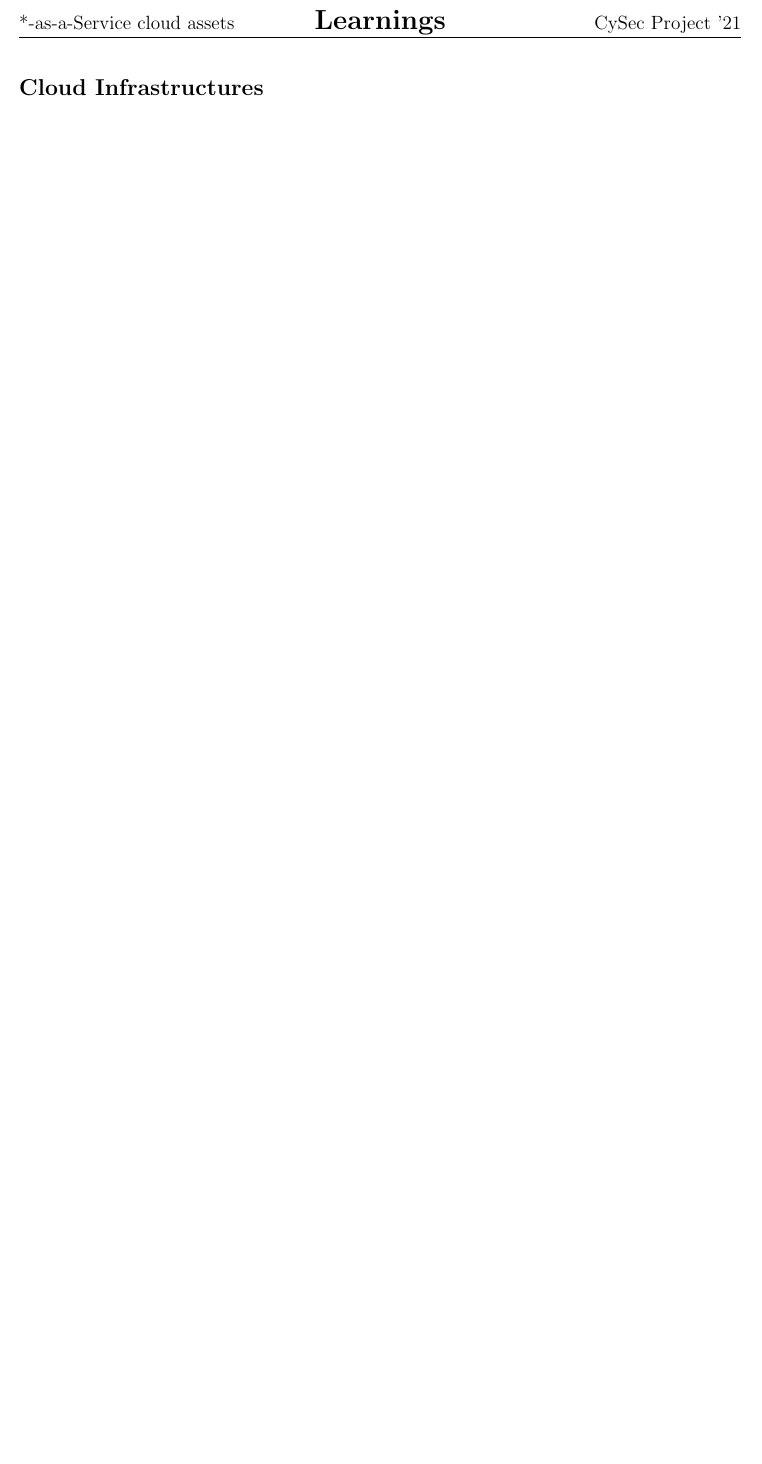
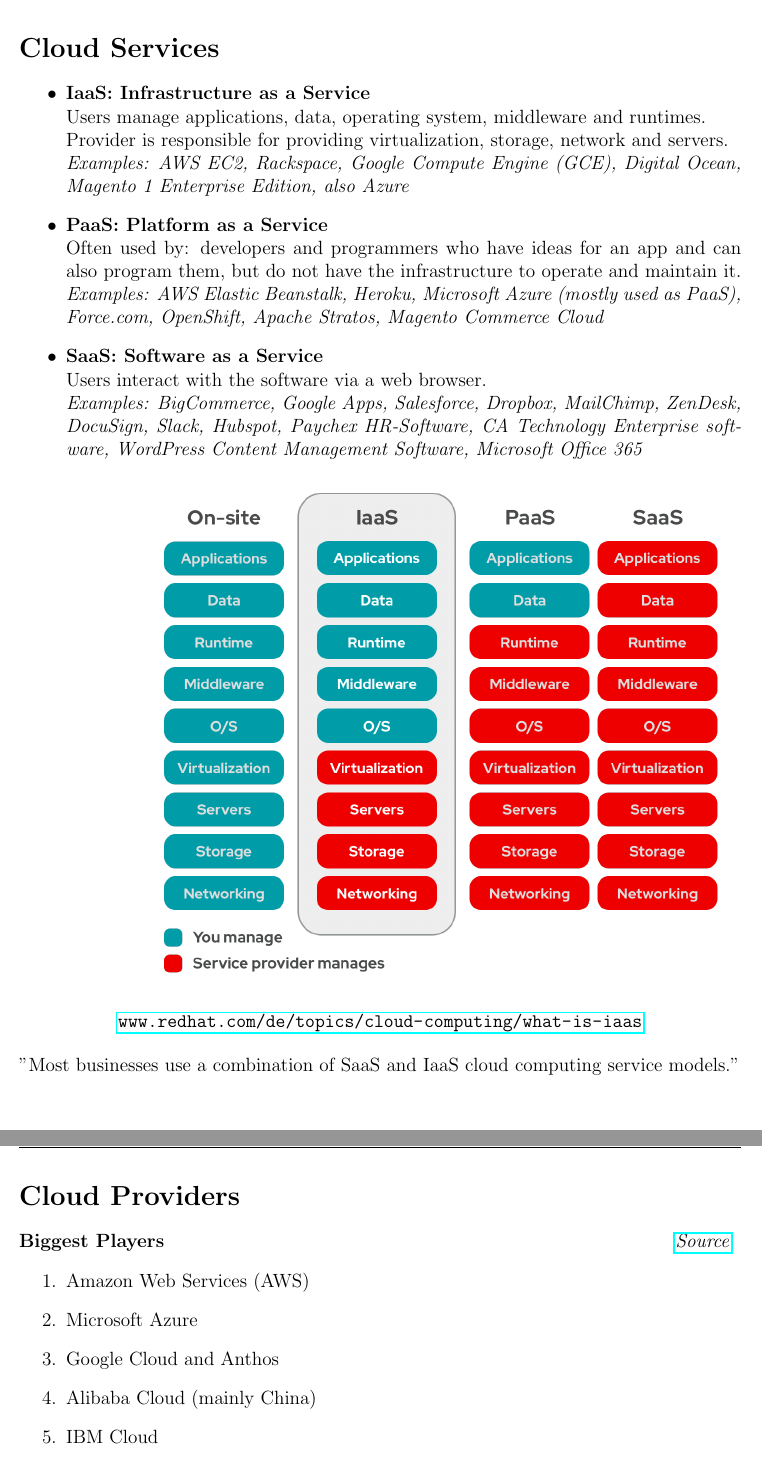
Before and after one commit to philippdewald/CySec--as-a-Service-cloud-assets, a LaTeX document (learnings.tex): part of the page before the commit and two parts of pages 1 and 2 of 3 after it, the two joined at a grey line, cut at the place of the change, the shorter picture padded with empty space. Compiled offline with pdfLaTeX.

Commit message:
Learning...

```diff
--- a/learnings.tex
+++ b/learnings.tex
@@ -37,5 +37,35 @@
 \begin{document}
 \thispagestyle{firstpage}
 
-\subsection*{Cloud Infrastructures}
-\subsubsection*{}
+\section*{Cloud Services}
+\begin{itemize}
+    \item \textbf{IaaS: Infrastructure as a Service} \\
+    Users manage applications, data, operating system, middleware and runtimes. \\
+    Provider is responsible for providing virtualization, storage, network and servers. \\
+    \textit{Examples: AWS EC2, Rackspace, Google Compute Engine (GCE), Digital Ocean, Magento 1 Enterprise Edition, also Azure}
+
+    \item \textbf{PaaS: Platform as a Service} \\
+    Often used by: developers and programmers who have ideas for an app and can also program them, but do not have the infrastructure to operate and maintain it. \\
+    \textit{Examples: AWS Elastic Beanstalk, Heroku, Microsoft Azure (mostly used as PaaS), Force.com, OpenShift, Apache Stratos, Magento Commerce Cloud}
+
+    \item \textbf{SaaS: Software as a Service} \\
+    Users interact with the software via a web browser. \\
+    \textit{Examples: BigCommerce, Google Apps, Salesforce, Dropbox, MailChimp, ZenDesk, DocuSign, Slack, Hubspot, Paychex HR-Software, CA Technology Enterprise software, WordPress Content Management Software, Microsoft Office 365}
+\end{itemize}
+
+\includegraphics[scale=0.3]{as-a-Service_comparison.png}
+
+\begin{center}
+    \url{www.redhat.com/de/topics/cloud-computing/what-is-iaas}
+\end{center}
+"Most businesses use a combination of SaaS and IaaS cloud computing service models."
+
+\section*{Cloud Providers}
+\textbf{Biggest Players} \hspace{11cm} \href{https://www.zdnet.com/article/the-top-cloud-providers-of-2021-aws-microsoft-azure-google-cloud-hybrid-saas/}{\textit{Source}}
+\begin{enumerate}
+    \item Amazon Web Services (AWS)
+    \item Microsoft Azure
+    \item Google Cloud and Anthos
+    \item Alibaba Cloud (mainly China)
+    \item IBM Cloud
+    \item VMware (Dell)
```
Also changed, not shown: as-a-Service_comparison.png (added), learnings.pdf (added), learnings.tex (28 more changed lines).
